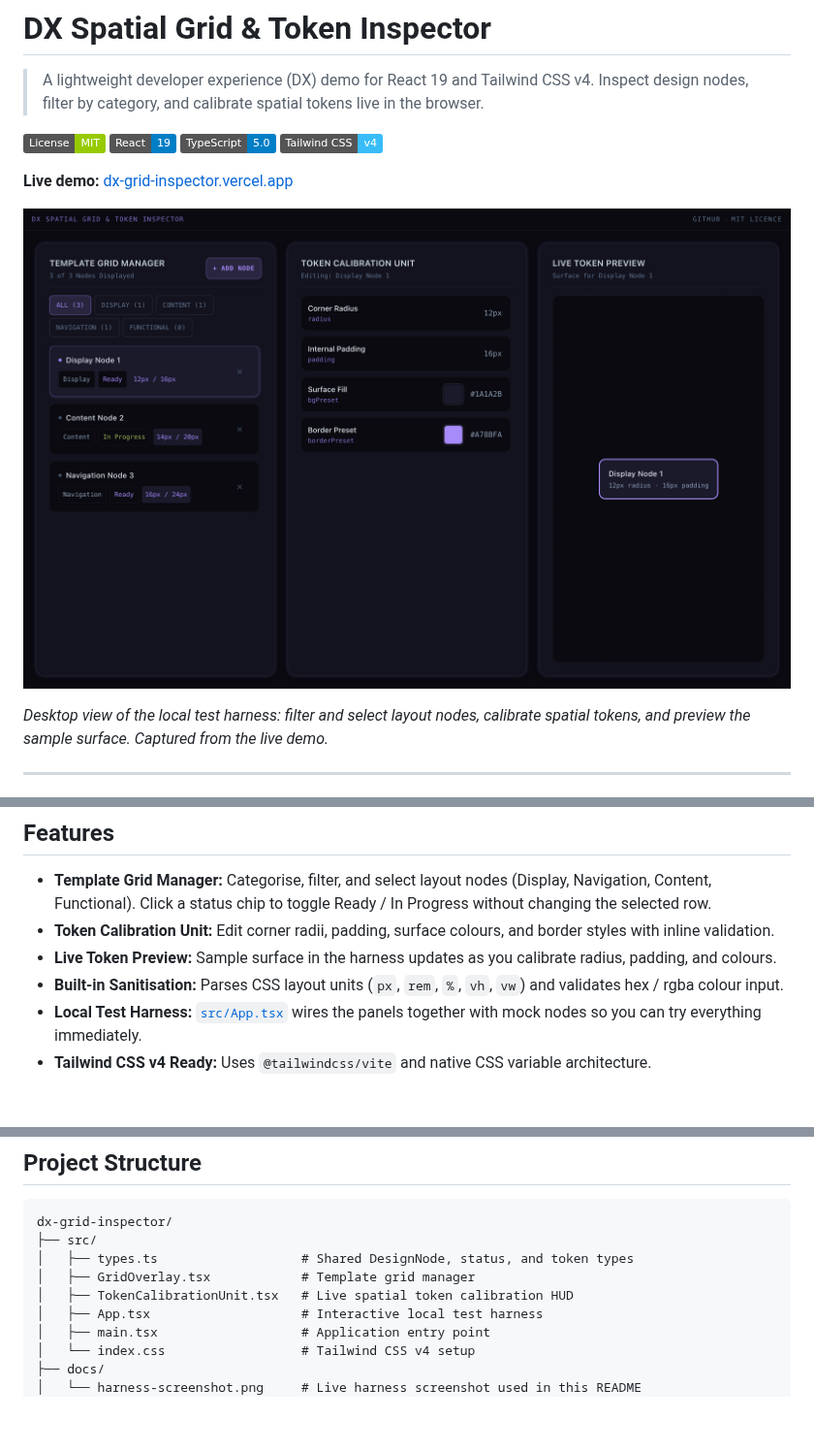
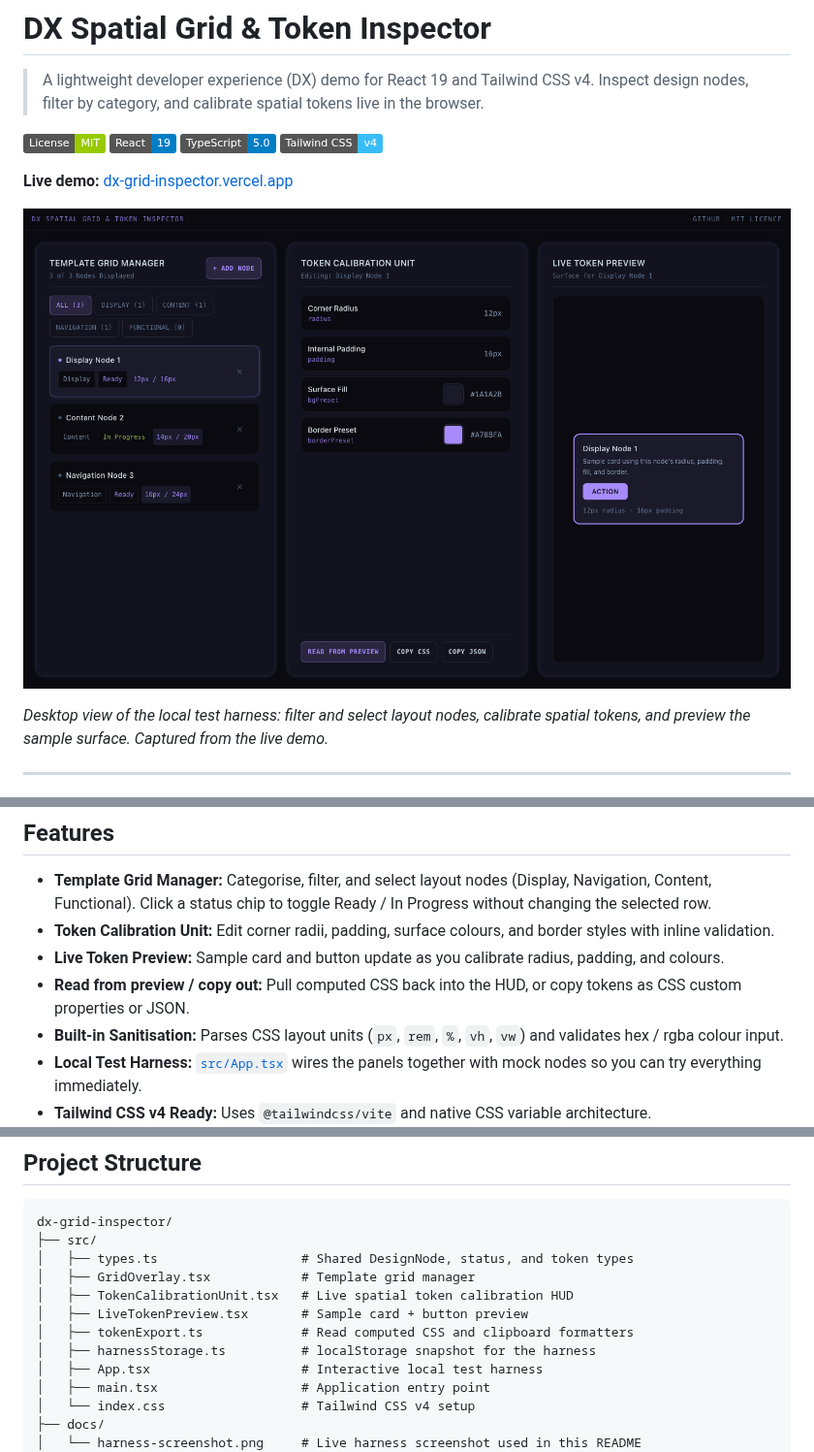
Before and after one commit to JennHull-builds/dx-grid-inspector, a Markdown page: README.md, 3 parts joined by grey strips. Shown at 97% size. Drawn GitHub-style; pictures changed too: docs/harness-screenshot.png; badges without logos; blank space fills up the shorter version.

```diff
--- a/README.md
+++ b/README.md
@@ -27,7 +27,8 @@ Built as an open-source learning and portfolio project — iterating in public.
 
 - **Template Grid Manager:** Categorise, filter, and select layout nodes (Display, Navigation, Content, Functional). Click a status chip to toggle Ready / In Progress without changing the selected row.
 - **Token Calibration Unit:** Edit corner radii, padding, surface colours, and border styles with inline validation.
-- **Live Token Preview:** Sample surface in the harness updates as you calibrate radius, padding, and colours.
+- **Live Token Preview:** Sample card and button update as you calibrate radius, padding, and colours.
+- **Read from preview / copy out:** Pull computed CSS back into the HUD, or copy tokens as CSS custom properties or JSON.
 - **Built-in Sanitisation:** Parses CSS layout units (`px`, `rem`, `%`, `vh`, `vw`) and validates hex / rgba colour input.
 - **Local Test Harness:** [`src/App.tsx`](src/App.tsx) wires the panels together with mock nodes so you can try everything immediately.
 - **Tailwind CSS v4 Ready:** Uses `@tailwindcss/vite` and native CSS variable architecture.
@@ -142,6 +144,9 @@ dx-grid-inspector/
 │   ├── types.ts                   # Shared DesignNode, status, and token types
 │   ├── GridOverlay.tsx            # Template grid manager
 │   ├── TokenCalibrationUnit.tsx   # Live spatial token calibration HUD
+│   ├── LiveTokenPreview.tsx       # Sample card + button preview
+│   ├── tokenExport.ts             # Read computed CSS and clipboard formatters
+│   ├── harnessStorage.ts          # localStorage snapshot for the harness
 │   ├── App.tsx                    # Interactive local test harness
 │   ├── main.tsx                   # Application entry point
 │   └── index.css                  # Tailwind CSS v4 setup
```
Also changed, not shown: other parts of README.md (+4 -1 lines), PROJECT_CONTEXT.md (+10 -5 lines), 4 other files.
